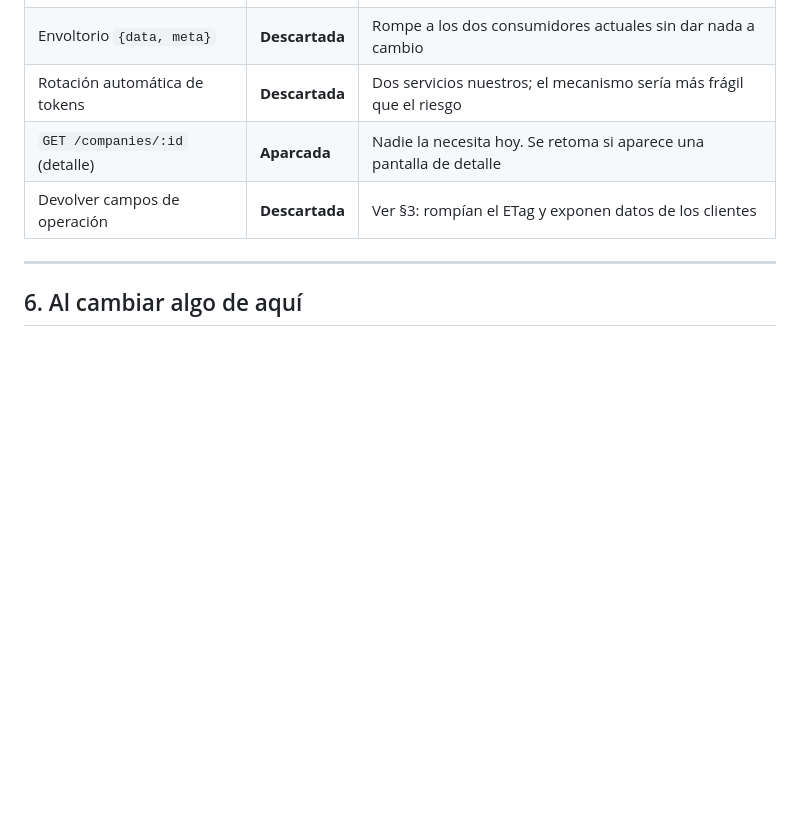
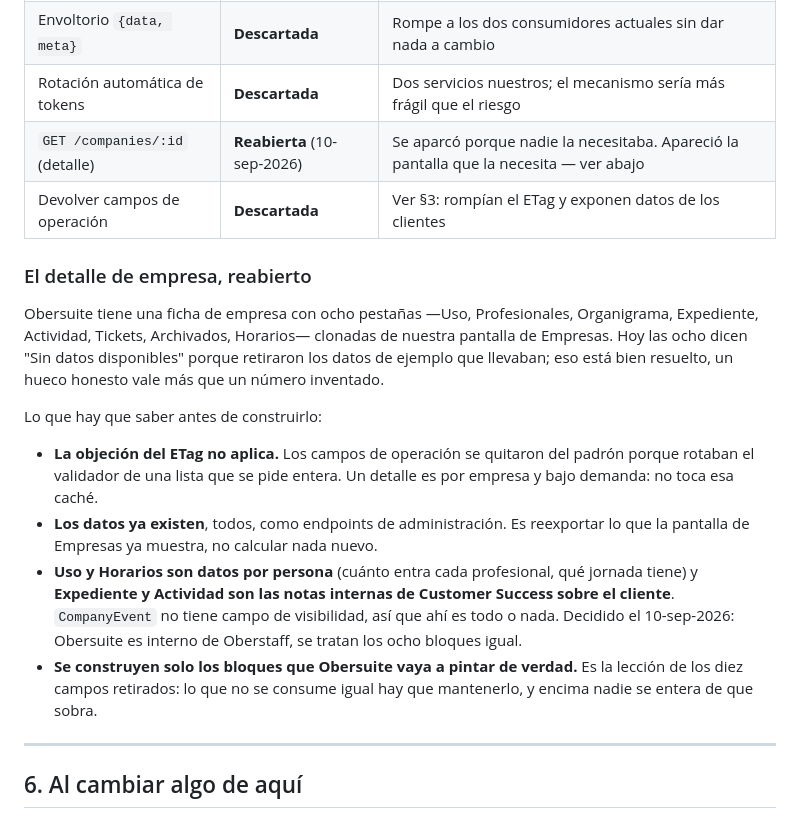
Before and after one commit to candela-oberstaff/New-Obertrack, a Markdown page: docs/integracion-obersuite.md, the part around the change. Drawn GitHub-style; blank space fills up the shorter version.

Commit message:
Docs: el detalle de empresa deja de estar aparcado
Obersuite tiene una ficha con ocho pestanas clonadas de nuestra pantalla de
Empresas, hoy todas vacias. El detalle se habia aparcado por "nadie lo necesita";
ya hay quien lo necesita.

Queda anotado lo que no se puede reconstruir leyendo el codigo: que la objecion
del ETag no aplica a un endpoint por empresa y bajo demanda, que los ocho
bloques ya existen como endpoints de administracion, que CompanyEvent no tiene
campo de visibilidad (las notas de CS son todo o nada), y la decision de tratar
los ocho igual por ser Obersuite interno de Oberstaff.

Y que se construyen solo los bloques que vayan a pintar: es la leccion de los
diez campos que hubo que retirar despues.

```diff
--- a/docs/integracion-obersuite.md
+++ b/docs/integracion-obersuite.md
@@ -310,8 +310,32 @@ Que quede escrito evita volver a discutirlo cada trimestre.
 | Paginación en `/companies` | **Descartada** | ~90 empresas y ETag: la respuesta habitual es un 304 vacío |
 | Envoltorio `{data, meta}` | **Descartada** | Rompe a los dos consumidores actuales sin dar nada a cambio |
 | Rotación automática de tokens | **Descartada** | Dos servicios nuestros; el mecanismo sería más frágil que el riesgo |
-| `GET /companies/:id` (detalle) | **Aparcada** | Nadie la necesita hoy. Se retoma si aparece una pantalla de detalle |
+| `GET /companies/:id` (detalle) | **Reabierta** (10-sep-2026) | Se aparcó porque nadie la necesitaba. Apareció la pantalla que la necesita — ver abajo |
 | Devolver campos de operación | **Descartada** | Ver §3: rompían el ETag y exponen datos de los clientes |
+
+### El detalle de empresa, reabierto
+
+Obersuite tiene una ficha de empresa con ocho pestañas —Uso, Profesionales,
+Organigrama, Expediente, Actividad, Tickets, Archivados, Horarios— clonadas de
+nuestra pantalla de Empresas. Hoy las ocho dicen "Sin datos disponibles" porque
+retiraron los datos de ejemplo que llevaban; eso está bien resuelto, un hueco
+honesto vale más que un número inventado.
+
+Lo que hay que saber antes de construirlo:
+
+- **La objeción del ETag no aplica.** Los campos de operación se quitaron del
+  padrón porque rotaban el validador de una lista que se pide entera. Un detalle
+  es por empresa y bajo demanda: no toca esa caché.
+- **Los datos ya existen**, todos, como endpoints de administración. Es
+  reexportar lo que la pantalla de Empresas ya muestra, no calcular nada nuevo.
+- **Uso y Horarios son datos por persona** (cuánto entra cada profesional, qué
+  jornada tiene) y **Expediente y Actividad son las notas internas de Customer
+  Success sobre el cliente**. `CompanyEvent` no tiene campo de visibilidad, así
+  que ahí es todo o nada. Decidido el 10-sep-2026: Obersuite es interno de
+  Oberstaff, se tratan los ocho bloques igual.
+- **Se construyen solo los bloques que Obersuite vaya a pintar de verdad.** Es la
+  lección de los diez campos retirados: lo que no se consume igual hay que
+  mantenerlo, y encima nadie se entera de que sobra.
 
 ---
 
```
